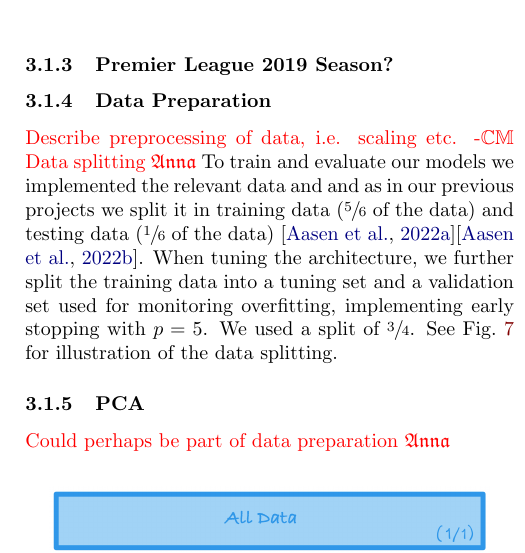
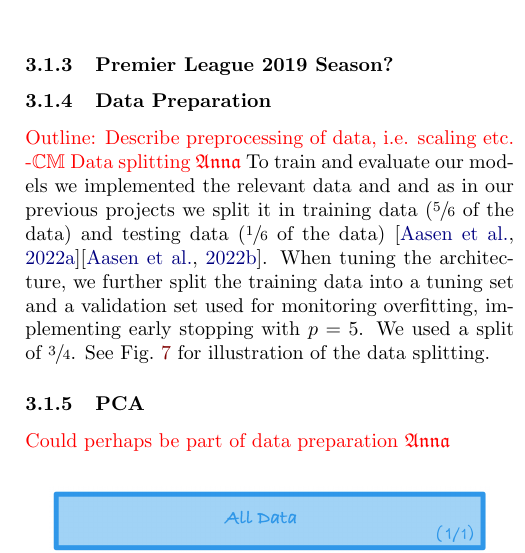
Before and after one commit to hkve/FYS-STK4155, a LaTeX paper (Project3/tex/main.tex, which reads Project3/tex/sections/method.tex): part of one column of page 6 of 12, cut so that both start at the same text. Compiled offline with pdfLaTeX.

Commit message:
basically nothing

```diff
--- a/Project3/tex/sections/method.tex
+++ b/Project3/tex/sections/method.tex
@@ -22,6 +22,7 @@ We reference like this using \verb|cleveref|: \cref{int:fig:example_a}, \cref{th
 
 
     \subsubsection{Data Preparation}
+        \comment{Outline:}
         \comment{Describe preprocessing of data, i.e. scaling etc. -\Carl}
         \comment{Data splitting \Anna}
         To train and evaluate our models we implemented the relevant data and and as in our previous projects we split it in training data ($\sfrac{5}{6}$ of the data) and testing data ($\sfrac{1}{6}$ of the data) \citep{Project1}\citep{Project2}. When tuning the architecture, we further split the training data into a tuning set and a validation set used for monitoring overfitting, implementing early stopping with $p=5$. We used a split of $\sfrac{3}{4}$. See \cref{the:fig:illustration_data} for illustration of the data splitting.
```
